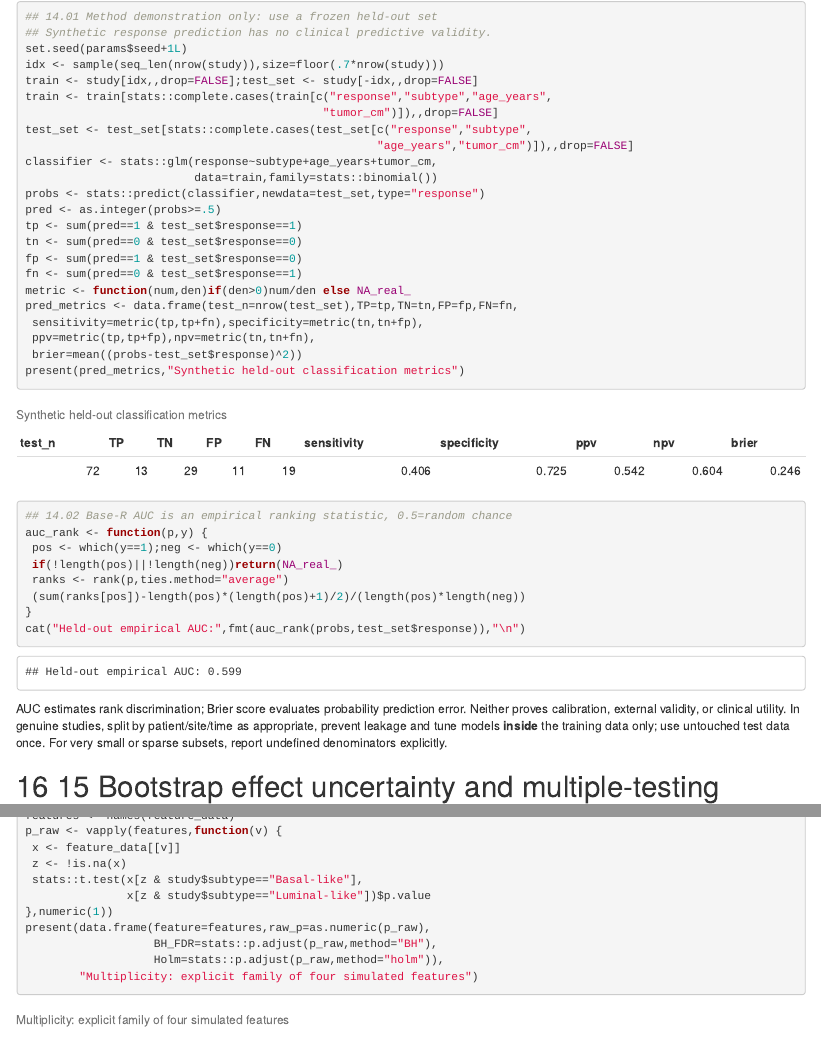
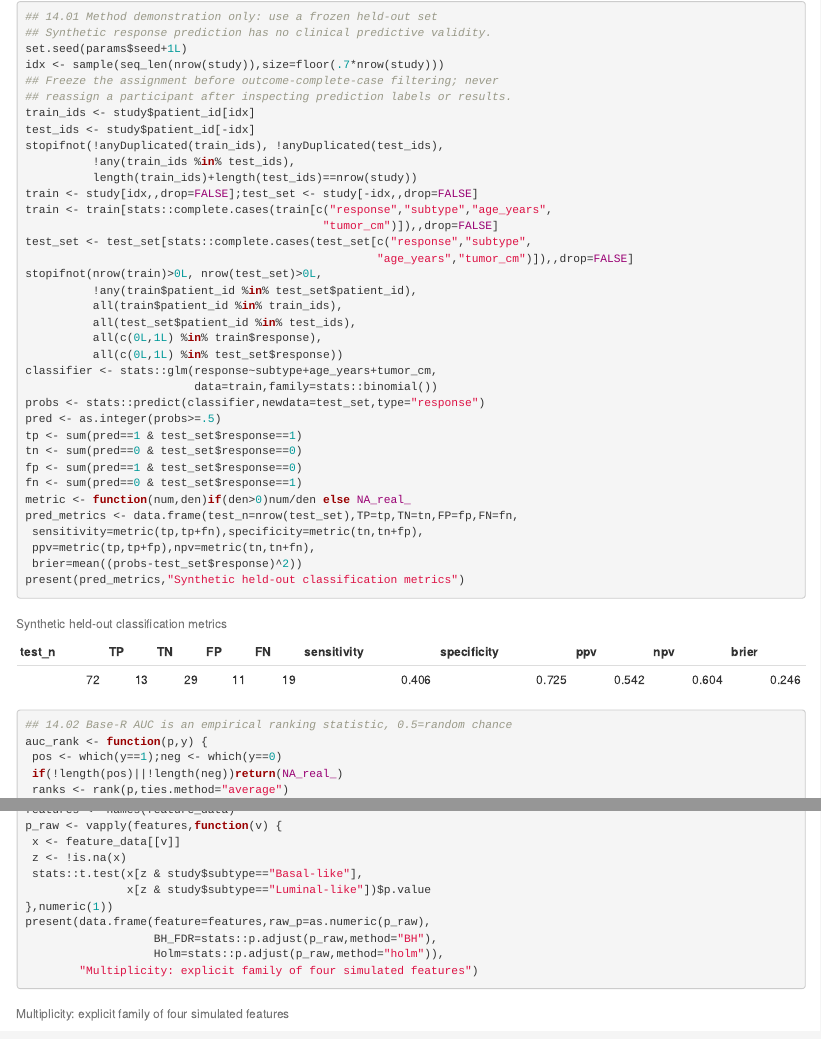
Before and after one commit to pskeffington/pauls_notes, an R Markdown document (02_biomedical_coding/examples/SYNTHETIC_BREAST_CANCER_FULL_STUDY.Rmd): the page in a window 1100 px wide, from 12650 px down, and a second part further down, joined at a grey line. Rendered offline with R 4.5, knitr and Pandoc, with nearby package versions.

Commit message:
test: freeze and verify patient-disjoint classification train/test split

```diff
--- a/02_biomedical_coding/examples/SYNTHETIC_BREAST_CANCER_FULL_STUDY.Rmd
+++ b/02_biomedical_coding/examples/SYNTHETIC_BREAST_CANCER_FULL_STUDY.Rmd
@@ -406,11 +406,24 @@ Paired analyses test within-patient change, not two independent groups. Two visi
 ## Synthetic response prediction has no clinical predictive validity.
 set.seed(params$seed+1L)
 idx <- sample(seq_len(nrow(study)),size=floor(.7*nrow(study)))
+## Freeze the assignment before outcome-complete-case filtering; never
+## reassign a participant after inspecting prediction labels or results.
+train_ids <- study$patient_id[idx]
+test_ids <- study$patient_id[-idx]
+stopifnot(!anyDuplicated(train_ids), !anyDuplicated(test_ids),
+          !any(train_ids %in% test_ids),
+          length(train_ids)+length(test_ids)==nrow(study))
 train <- study[idx,,drop=FALSE];test_set <- study[-idx,,drop=FALSE]
 train <- train[stats::complete.cases(train[c("response","subtype","age_years",
                                             "tumor_cm")]),,drop=FALSE]
 test_set <- test_set[stats::complete.cases(test_set[c("response","subtype",
                                                     "age_years","tumor_cm")]),,drop=FALSE]
+stopifnot(nrow(train)>0L, nrow(test_set)>0L,
+          !any(train$patient_id %in% test_set$patient_id),
+          all(train$patient_id %in% train_ids),
+          all(test_set$patient_id %in% test_ids),
+          all(c(0L,1L) %in% train$response),
+          all(c(0L,1L) %in% test_set$response))
 classifier <- stats::glm(response~subtype+age_years+tumor_cm,
                          data=train,family=stats::binomial())
 probs <- stats::predict(classifier,newdata=test_set,type="response")
```
